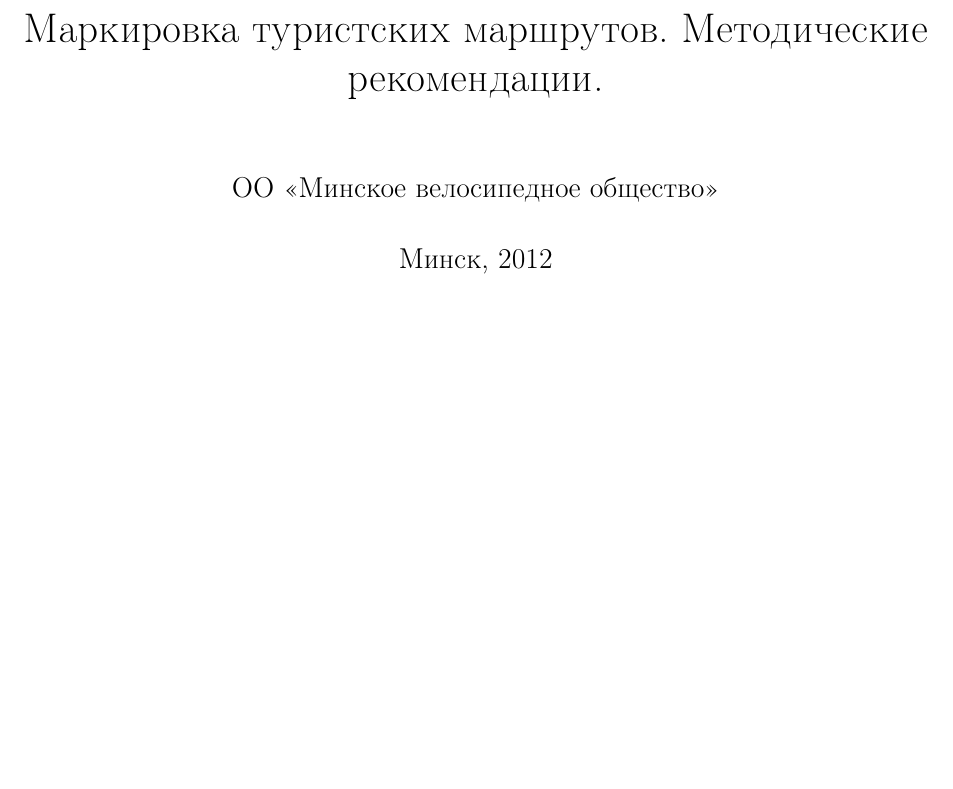
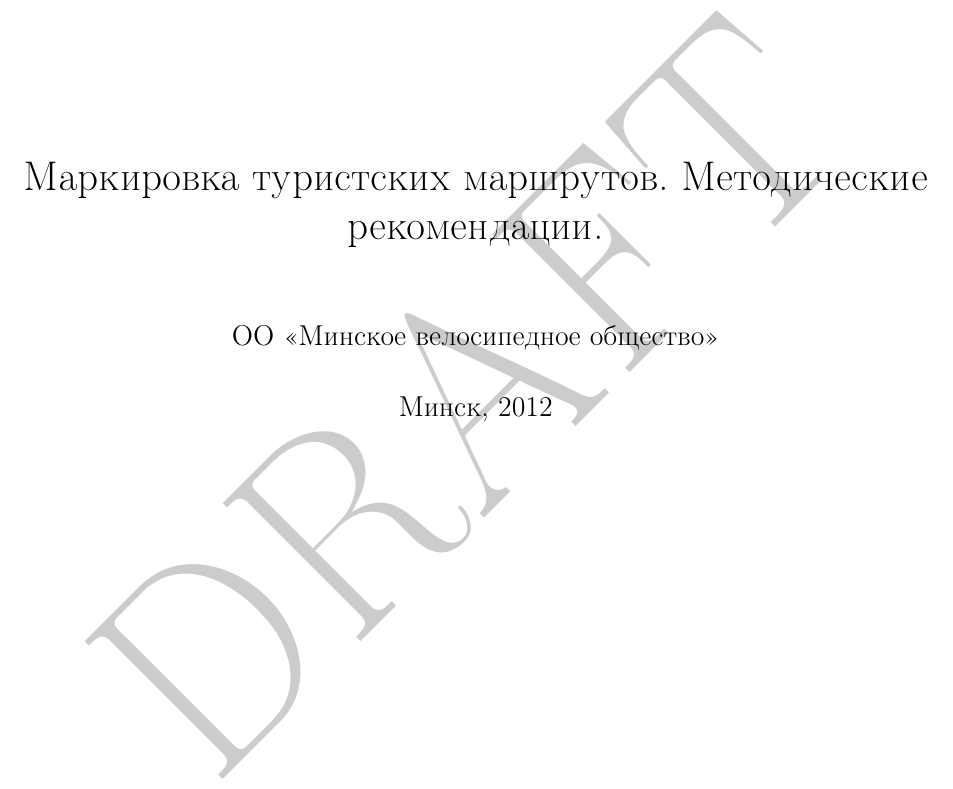
Before and after one commit to jekhor/routes-marking, a LaTeX document (main.tex): part of page 1 of 8, cut so that both start at the same text, the shorter picture padded with empty space. Compiled offline with pdfLaTeX.

Commit message:
Add 'DRAFT' watermark
Signed-off-by: Yauhen Kharuzhy <jekhor@gmail.com>

```diff
--- a/main.tex
+++ b/main.tex
@@ -9,7 +9,9 @@
 \usepackage[font={small,it}]{caption}
 \usepackage{wrapfig}
 \usepackage[colorlinks=false]{hyperref}
-
+\usepackage{draftwatermark}
+\SetWatermarkFontSize{36pt}
+\SetWatermarkScale{4}
 
 \usepackage{enumitem}
 \setlist{nolistsep}
```
